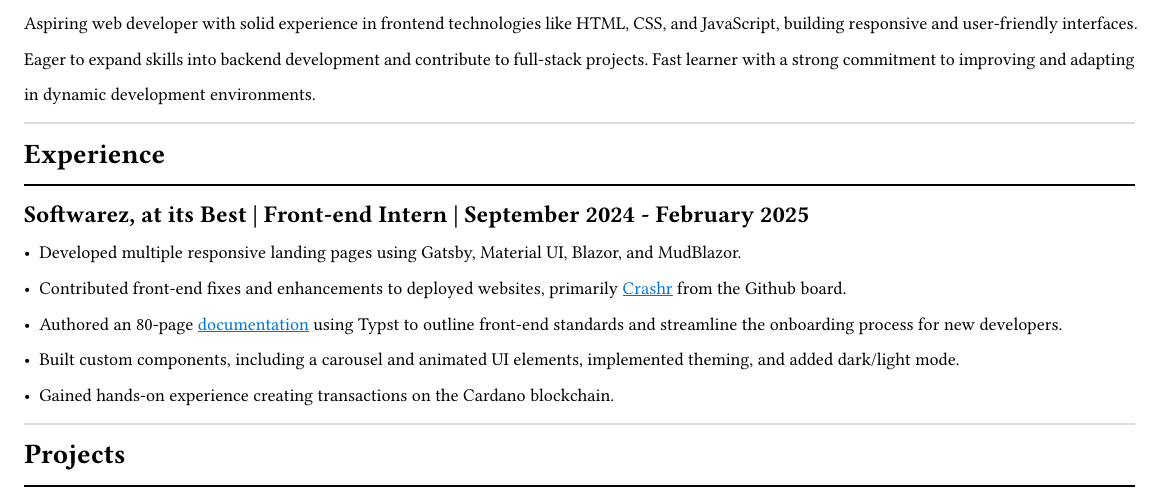
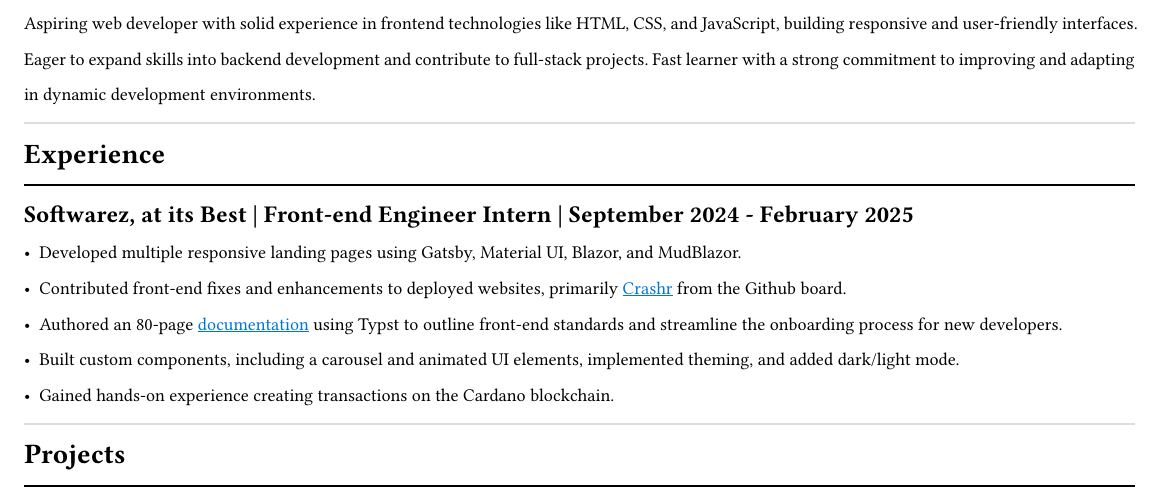
Before and after one commit to h4wks123/Bayer.Resume, a Typst document (resume.typ): part of the page, cut so that both start at the same text. Compiled offline with Typst 0.15.

Commit message:
fix: changed frontend intern to frontend engineer intern

```diff
--- a/resume.typ
+++ b/resume.typ
@@ -48,7 +48,7 @@ Aspiring web developer with solid experience in frontend technologies like HTML,
 ]
 #line(length: 100%)
 #text(12pt)[
-  *Softwarez, at its Best | Front-end Intern | September 2024 - February 2025*
+  *Softwarez, at its Best | Front-end Engineer Intern | September 2024 - February 2025*
 ]
 - Developed multiple responsive landing pages using Gatsby, Material UI, Blazor, and MudBlazor.
 - Contributed front-end fixes and enhancements to deployed websites, primarily #link("https://beta.crashr.io/")[Crashr] from the Github board.
```
Also changed, not shown: resume.pdf (added).
